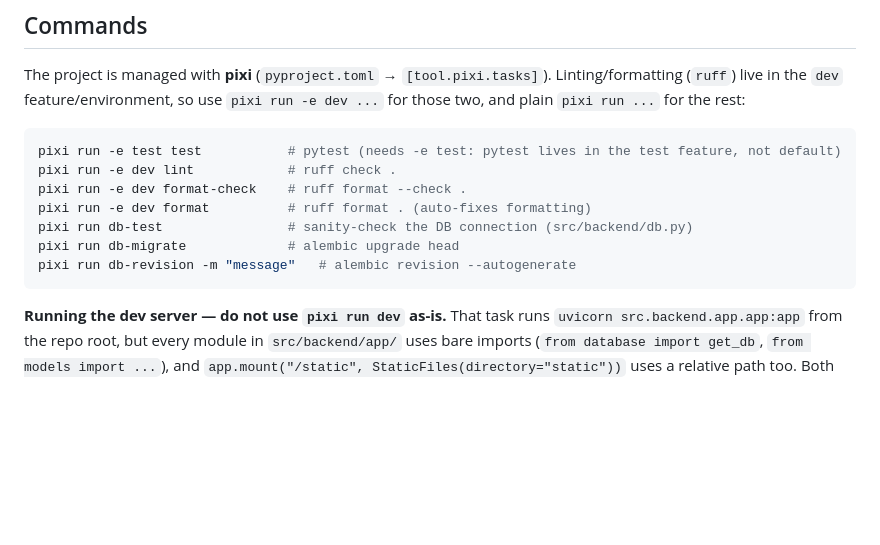
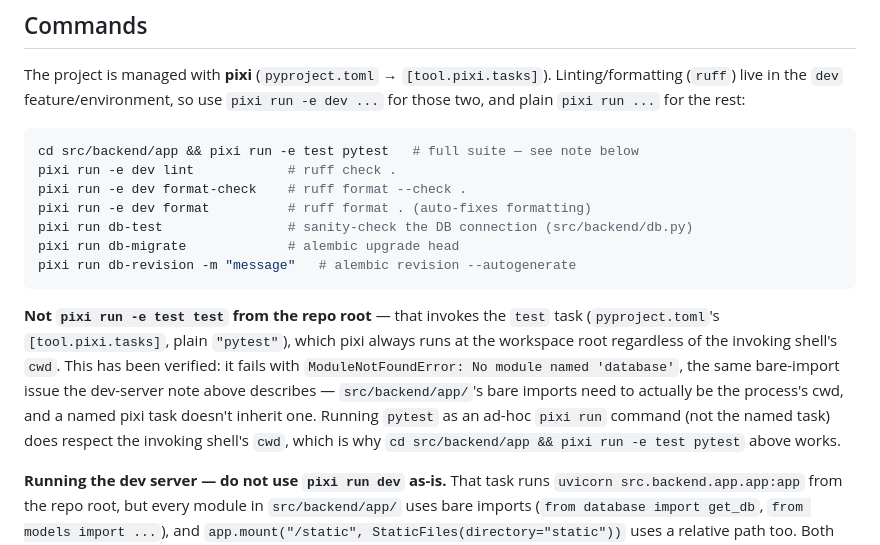
Before and after one commit to Barthelemy-Drabczuk/KeepRolling, a Markdown page: CLAUDE.md, the part around the change. GitHub-like rendering; blank space fills up the shorter version.

Commit message:
Correct the documented full-suite pytest command
pixi run -e test test resolves at the workspace root regardless of the
invoking shell's cwd and fails collection with ModuleNotFoundError: No
module named 'database'. Replace with cd src/backend/app && pixi run -e
test pytest, verified working (470 passed).

````diff
--- a/CLAUDE.md
+++ b/CLAUDE.md
@@ -25,7 +25,7 @@ Linting/formatting (`ruff`) live in the `dev` feature/environment, so use
 `pixi run -e dev ...` for those two, and plain `pixi run ...` for the rest:
 
 ```bash
-pixi run -e test test           # pytest (needs -e test: pytest lives in the test feature, not default)
+cd src/backend/app && pixi run -e test pytest   # full suite — see note below
 pixi run -e dev lint            # ruff check .
 pixi run -e dev format-check    # ruff format --check .
 pixi run -e dev format          # ruff format . (auto-fixes formatting)
@@ -33,6 +33,17 @@ pixi run db-test                # sanity-check the DB connection (src/backend/db
 pixi run db-migrate             # alembic upgrade head
 pixi run db-revision -m "message"   # alembic revision --autogenerate
 ```
+
+**Not `pixi run -e test test` from the repo root** — that invokes the
+`test` task (`pyproject.toml`'s `[tool.pixi.tasks]`, plain `"pytest"`),
+which pixi always runs at the workspace root regardless of the
+invoking shell's `cwd`. This has been verified: it fails with
+`ModuleNotFoundError: No module named 'database'`, the same bare-import
+issue the dev-server note above describes — `src/backend/app/`'s bare
+imports need to actually be the process's cwd, and a named pixi task
+doesn't inherit one. Running `pytest` as an ad-hoc `pixi run` command
+(not the named task) does respect the invoking shell's `cwd`, which is
+why `cd src/backend/app && pixi run -e test pytest` above works.
 
 **Running the dev server — do not use `pixi run dev` as-is.** That task runs
 `uvicorn src.backend.app.app:app` from the repo root, but every module in
````
